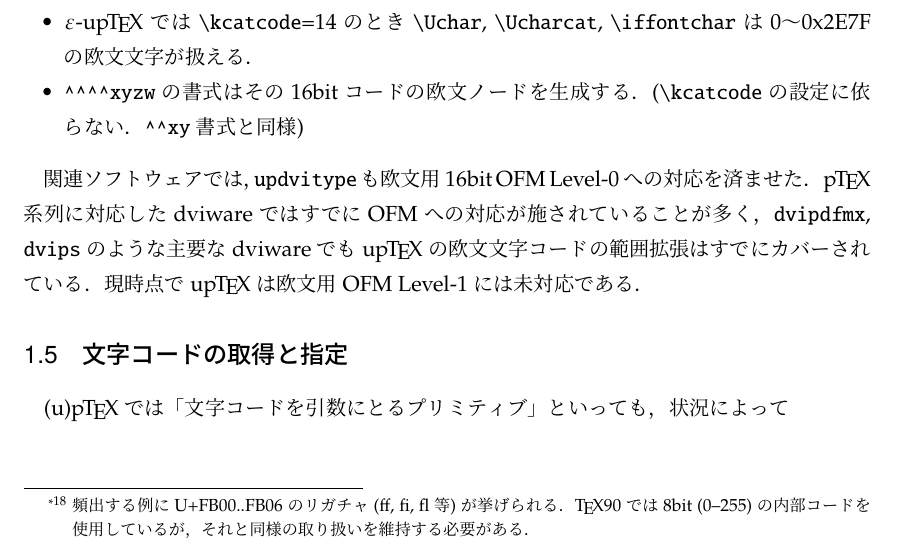
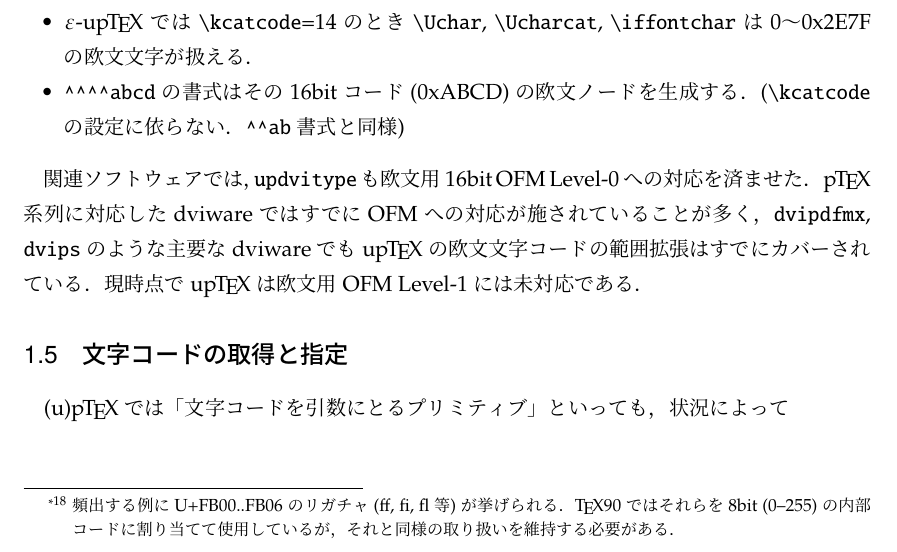
Before and after one commit to texjporg/ptex-manual, a LaTeX document (ptex-manual.tex): part of page 12 of 43, cut so that both start at the same text. Compiled offline with pLaTeX and dvipdfmx.

Commit message:
|^^^^abcd| etc. (#10)

```diff
--- a/ptex-manual.tex
+++ b/ptex-manual.tex
@@ -747,12 +747,12 @@ virtual fontの仕様としてフォーマットの面では今回新規な部
  \item 256～0x2E7Fの欧文文字コードは DVIファイルにはそのままの文字コード(UCS-2相当)でDVI命令|set2|で書き込む．
  \item U+2E80以上のUnicode文字は\upTeX では欧文文字として扱わない．
    必要な場合はvirtual fontとdviwareで処置%
-   \footnote{頻出する例にU+FB00..FB06のリガチャ(ff, fi, fl等)が挙げられる．\TeX90では8bit (0--255)の内部コードを使用しているが，それと同様の取り扱いを維持する必要がある．}%
+   \footnote{頻出する例にU+FB00..FB06のリガチャ(ff, fi, fl等)が挙げられる．\TeX90ではそれらを8bit (0--255)の内部コードに割り当てて使用しているが，それと同様の取り扱いを維持する必要がある．}%
    をする．
  \item \.{catcode}, \.{lccode}, \.{uccode}, \.{sfcode} の扱う欧文文字コードの最大値は 0x2E7F とする．(\.{kcatcode}=14,15両方)
  \item \.{kcatcode}=14のとき \.{char}, \.{chardef} は0～0x2E7F の欧文文字が扱える．
  \item \eupTeX では \.{kcatcode}=14のとき \.{Uchar}, \.{Ucharcat}, \.{iffontchar} は0～0x2E7F の欧文文字が扱える．
- \item |^^^^xyzw| の書式はその16bitコードの欧文ノードを生成する．(\.{kcatcode}の設定に依らない．|^^xy|書式と同様)
+ \item |^^^^abcd| の書式はその16bitコード(0xABCD)の欧文ノードを生成する．(\.{kcatcode}の設定に依らない．|^^ab|書式と同様)
 \end{itemize}
 
 関連ソフトウェアでは，\code{updvitype} も欧文用16bit OFM Level-0への対応を済ませた．
```
